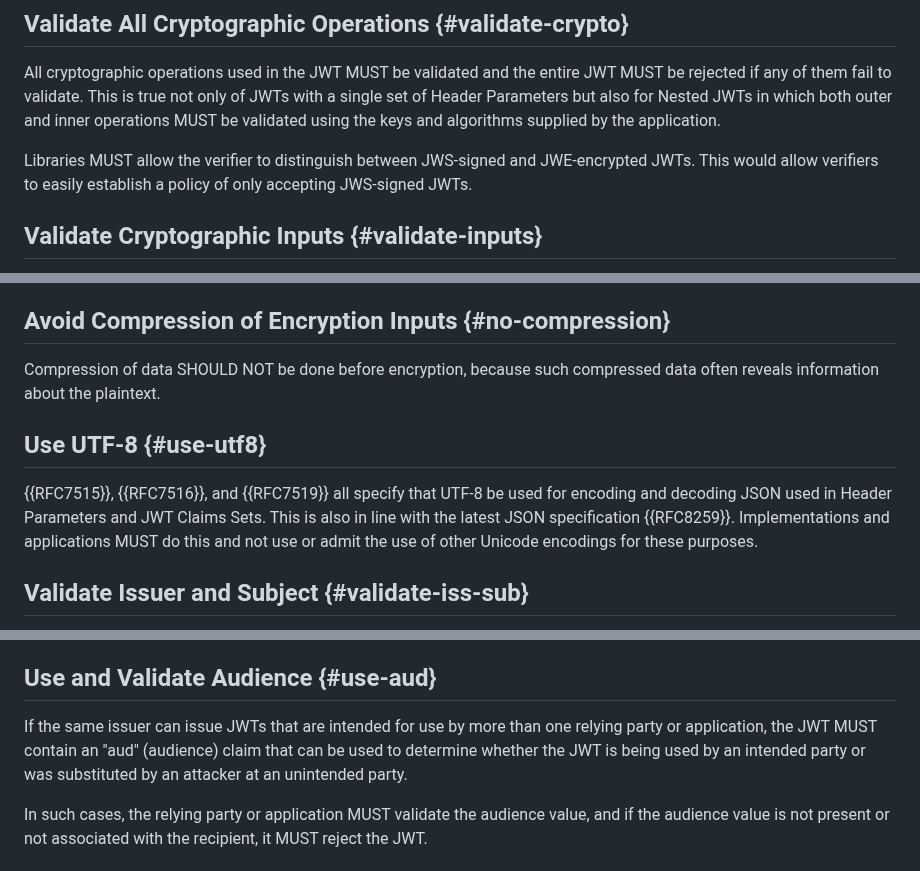
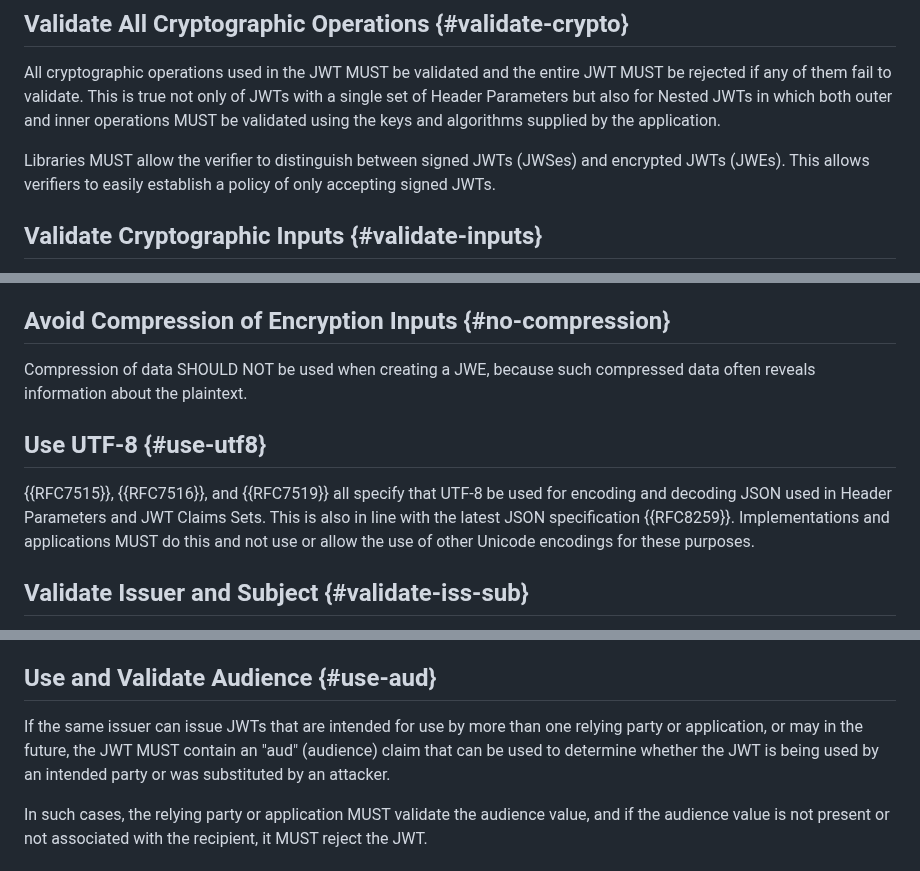
Before and after one commit to oauth-wg/draft-ietf-oauth-rfc8725bis, a Markdown page: draft-ietf-oauth-rfc8725bis.md, 3 parts joined by grey strips. Drawn GitHub-style.

```diff
--- a/draft-ietf-oauth-rfc8725bis.md
+++ b/draft-ietf-oauth-rfc8725bis.md
@@ -520,8 +519,8 @@ This is true not only of JWTs with a single set of Header Parameters
 but also for Nested JWTs in which both outer and inner operations  MUST be validated
 using the keys and algorithms supplied by the application.
 
-Libraries MUST allow the verifier to distinguish between JWS-signed and JWE-encrypted JWTs.
-This would allow verifiers to easily establish a policy of only accepting JWS-signed JWTs.
+Libraries MUST allow the verifier to distinguish between signed JWTs (JWSes) and encrypted JWTs (JWEs).
+This allows verifiers to easily establish a policy of only accepting signed JWTs.
 
 ## Validate Cryptographic Inputs {#validate-inputs}
 
@@ -567,7 +566,7 @@ Note that even when used for key encryption, password-based encryption is
 ## Avoid Compression of Encryption Inputs {#no-compression}
 
 
- Compression of data  SHOULD NOT be done before encryption, because
+ Compression of data  SHOULD NOT be used when creating a JWE, because
 such compressed data often reveals information about the plaintext.
 
 
@@ -580,7 +579,7 @@ such compressed data often reveals information about the plaintext.
  specify that UTF-8 be used for encoding and decoding JSON
 used in Header Parameters and JWT Claims Sets. This is also in line with the
 latest JSON specification  {{RFC8259}}.
-Implementations and applications  MUST do this and not use or admit the use of
+Implementations and applications  MUST do this and not use or allow the use of
 other Unicode encodings for these purposes.
 
 
@@ -616,10 +615,10 @@ If the issuer, subject, or the pair are invalid, the application
 
 
  If the same issuer can issue JWTs that are intended for use by more
- than one relying party or application,
+ than one relying party or application, or may in the future,
 the JWT  MUST contain an "aud" (audience) claim that can be used
 to determine whether the JWT
-is being used by an intended party or was substituted by an attacker at an unintended party.
+is being used by an intended party or was substituted by an attacker.
 
  In such cases, the relying party or application  MUST
  validate the audience value,
```
Also changed, not shown: other parts of draft-ietf-oauth-rfc8725bis.md (+8 -9 lines).
